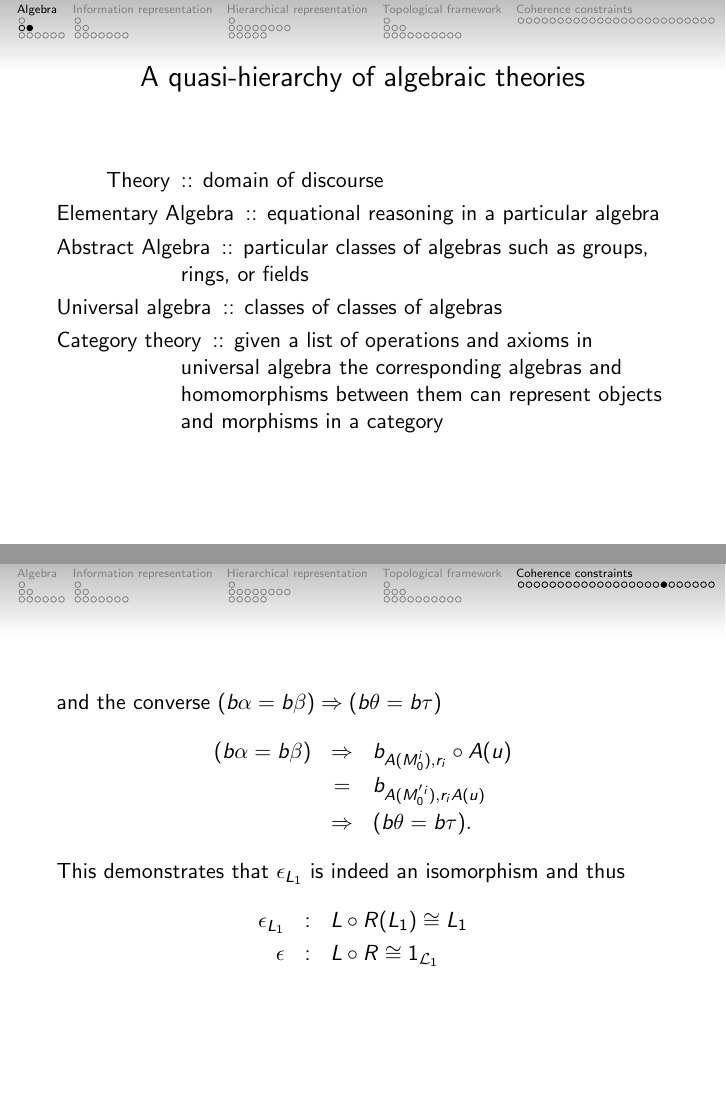
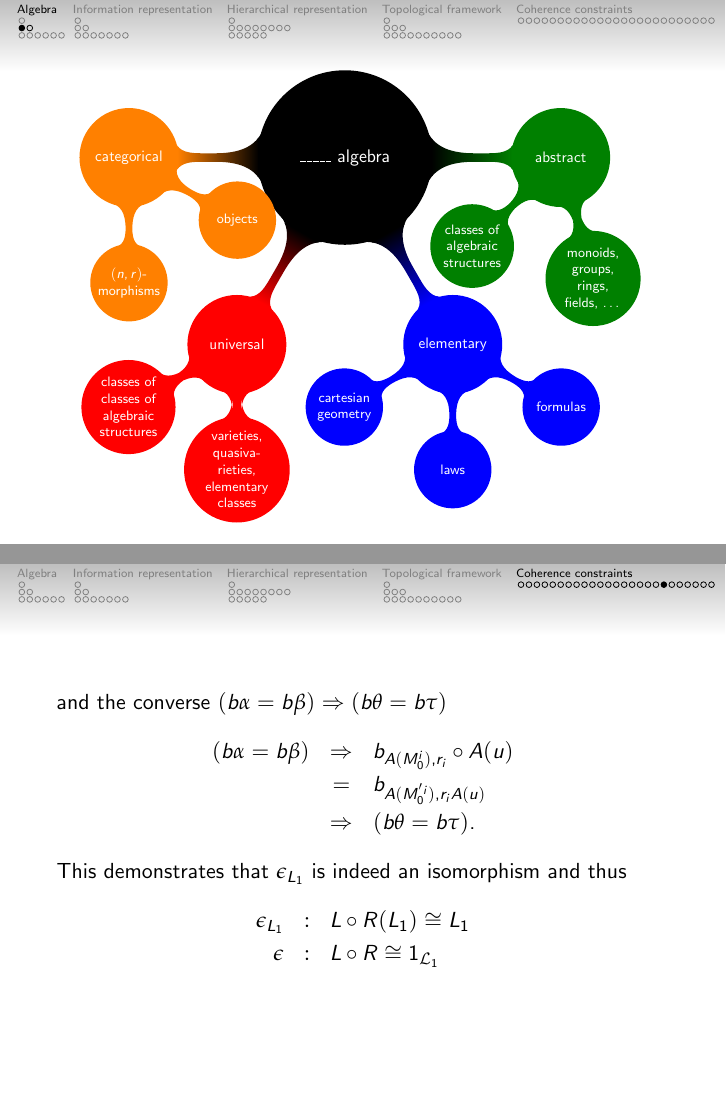
Before and after one commit to cameronraysmith/bir, LaTeX slides (beamer.tex, which reads fig/mm-algebra.tex, sli/header.tex): pages 9 and 81 of 87 before the commit and pages 3 and 81 of 87 after it, joined at a grey line. Compiled offline with pdfLaTeX.

Commit message:
update figure 1

```diff
--- /dev/null
+++ b/fig/mm-algebra.tex
@@ -0,0 +1,37 @@
+\begin{tikzpicture}
+  \path[mindmap,concept color=black,text=white]
+    node[concept] {\_\_\_\_\_ algebra}
+    [clockwise from=0]
+    child[concept color=green!50!black] {
+      node[concept] {abstract}
+      [counterclockwise from=-135]
+      child { node[concept] {classes of algebraic structures} }
+      child { node[concept] {monoids, groups, rings, fields, \ldots} }
+%      child { node[concept] {monoids} }
+%      child { node[concept] {semigroups} }
+%      child { node[concept] {groups} }
+%      child { node[concept] {rings} }
+%      child { node[concept] {fields} }
+%      child { node[concept] {all in between...} }
+    }
+    child[concept color=blue] {
+      node[concept] {elementary}
+      [clockwise from=-30]
+      child { node[concept] {formulas} }
+      child { node[concept] {laws} }
+      child { node[concept] {cartesian geometry} }
+    }
+    child[concept color=red] {
+     node[concept] {universal}
+     [clockwise from=-90]
+          child { node[concept] {varieties, quasivarieties, elementary classes} }
+          child { node[concept] {classes of classes of algebraic structures} }
+    }
+    child[concept color=orange] {
+     node[concept] {categorical}
+     [clockwise from=-30]
+	    child { node[concept] {objects} }
+  	   %child { node[concept] {morphisms} }
+  	    child { node[concept] {$(n,r)$-morphisms} }
+	};
+\end{tikzpicture}
--- a/sli/header.tex
+++ b/sli/header.tex
@@ -24,7 +24,7 @@
 \usepackage{tikz-cd}
 \usepackage{zref-savepos}
 % http://tex.stackexchange.com/questions/55847/problem-with-sansmathaccent-under-pdftex
-\pdfmapfile{+sansmathaccent.map}
+%\pdfmapfile{+sansmathaccent.map}
 \usepackage{sansmathaccent}
 %\usepackage[ampersand]{easylist}
 \usepackage{verbatim}
@@ -32,7 +32,7 @@
 
 % see
 %http://ctan.mirrorcatalogs.com/info/Free_Math_Font_Survey/survey.html#sec:Compar
-%\usepackage{mathpazo}
+\usepackage{mathpazo}
 
 %------------------
 % packages for math
```
Also changed, not shown: skeleton.tex (+6 -0 lines), fig/Einstein_Logo.jpg (added), fig/biograph.pdf, fig/biograph.svg, fig/glycolysis1.svg (added), fig/price.jpg (added), fig/stacksproject.png (added).
